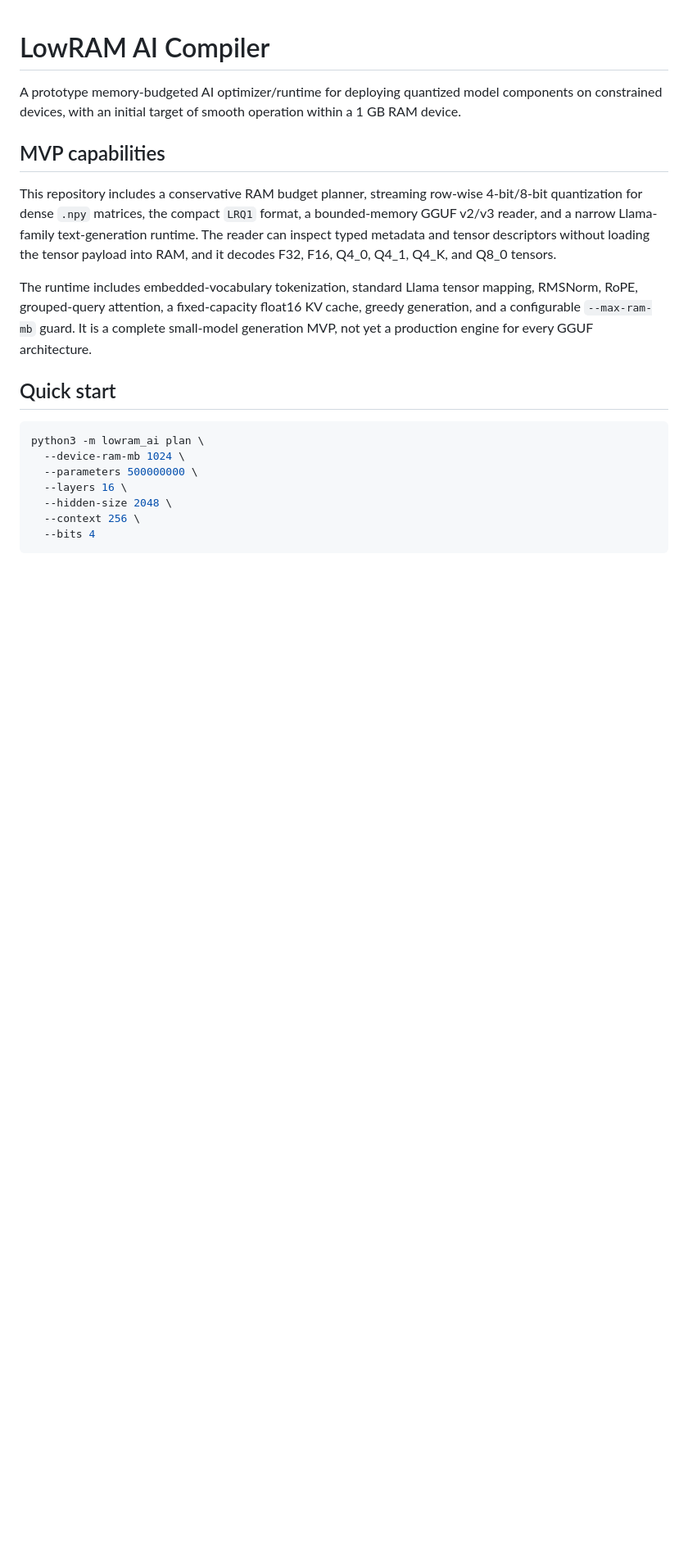
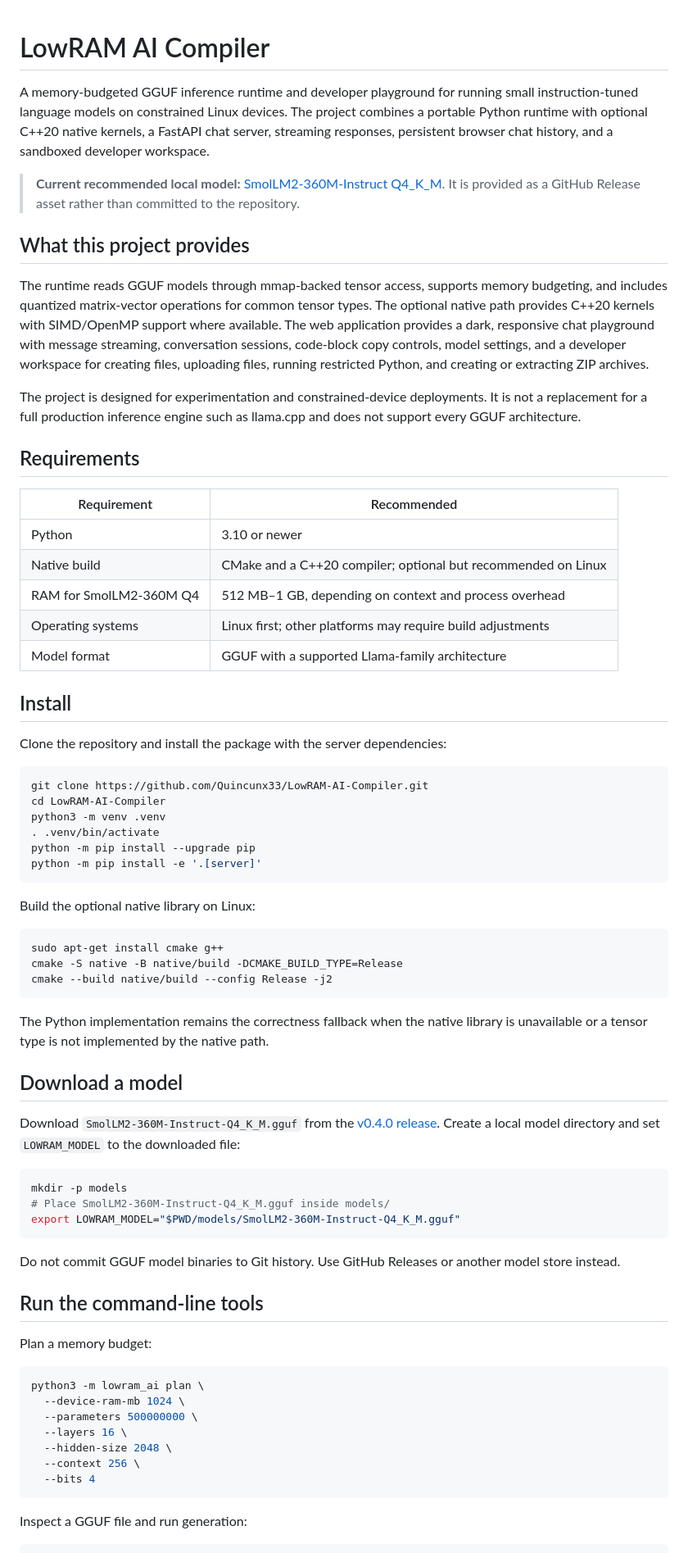
Before and after one commit to Quincunx33/LowRAM-AI-Compiler, a Markdown page: README.md, the part around one of its changes. Shown at 82% size. Drawn GitHub-style; blank space fills up the shorter version.

````diff
--- a/README.md
+++ b/README.md
@@ -1,14 +1,63 @@
 # LowRAM AI Compiler
 
-A prototype memory-budgeted AI optimizer/runtime for deploying quantized model components on constrained devices, with an initial target of smooth operation within a 1 GB RAM device.
+A memory-budgeted GGUF inference runtime and developer playground for running small instruction-tuned language models on constrained Linux devices. The project combines a portable Python runtime with optional C++20 native kernels, a FastAPI chat server, streaming responses, persistent browser chat history, and a sandboxed developer workspace.
 
-## MVP capabilities
+> **Current recommended local model:** [SmolLM2-360M-Instruct Q4_K_M](https://github.com/Quincunx33/LowRAM-AI-Compiler/releases/tag/v0.4.0). It is provided as a GitHub Release asset rather than committed to the repository.
 
-This repository includes a conservative RAM budget planner, streaming row-wise 4-bit/8-bit quantization for dense `.npy` matrices, the compact `LRQ1` format, a bounded-memory GGUF v2/v3 reader, and a narrow Llama-family text-generation runtime. The reader can inspect typed metadata and tensor descriptors without loading the tensor payload into RAM, and it decodes F32, F16, Q4_0, Q4_1, Q4_K, and Q8_0 tensors.
+## What this project provides
 
-The runtime includes embedded-vocabulary tokenization, standard Llama tensor mapping, RMSNorm, RoPE, grouped-query attention, a fixed-capacity float16 KV cache, greedy generation, and a configurable `--max-ram-mb` guard. It is a complete small-model generation MVP, not yet a production engine for every GGUF architecture.
+The runtime reads GGUF models through mmap-backed tensor access, supports memory budgeting, and includes quantized matrix-vector operations for common tensor types. The optional native path provides C++20 kernels with SIMD/OpenMP support where available. The web application provides a dark, responsive chat playground with message streaming, conversation sessions, code-block copy controls, model settings, and a developer workspace for creating files, uploading files, running restricted Python, and creating or extracting ZIP archives.
 
-## Quick start
+The project is designed for experimentation and constrained-device deployments. It is not a replacement for a full production inference engine such as llama.cpp and does not support every GGUF architecture.
+
+## Requirements
+
+| Requirement | Recommended |
+|---|---|
+| Python | 3.10 or newer |
+| Native build | CMake and a C++20 compiler; optional but recommended on Linux |
+| RAM for SmolLM2-360M Q4 | 512 MB–1 GB, depending on context and process overhead |
+| Operating systems | Linux first; other platforms may require build adjustments |
+| Model format | GGUF with a supported Llama-family architecture |
+
+## Install
+
+Clone the repository and install the package with the server dependencies:
+
+```bash
+git clone https://github.com/Quincunx33/LowRAM-AI-Compiler.git
+cd LowRAM-AI-Compiler
+python3 -m venv .venv
+. .venv/bin/activate
+python -m pip install --upgrade pip
+python -m pip install -e '.[server]'
+```
+
+Build the optional native library on Linux:
+
+```bash
+sudo apt-get install cmake g++
+cmake -S native -B native/build -DCMAKE_BUILD_TYPE=Release
+cmake --build native/build --config Release -j2
+```
+
+The Python implementation remains the correctness fallback when the native library is unavailable or a tensor type is not implemented by the native path.
+
+## Download a model
+
+Download `SmolLM2-360M-Instruct-Q4_K_M.gguf` from the [v0.4.0 release](https://github.com/Quincunx33/LowRAM-AI-Compiler/releases/tag/v0.4.0). Create a local model directory and set `LOWRAM_MODEL` to the downloaded file:
+
+```bash
+mkdir -p models
+# Place SmolLM2-360M-Instruct-Q4_K_M.gguf inside models/
+export LOWRAM_MODEL="$PWD/models/SmolLM2-360M-Instruct-Q4_K_M.gguf"
+```
+
+Do not commit GGUF model binaries to Git history. Use GitHub Releases or another model store instead.
+
+## Run the command-line tools
+
+Plan a memory budget:
 
 ```bash
 python3 -m lowram_ai plan \
@@ -20,4 +69,6 @@ python3 -m lowram_ai plan \
   --bits 4
 ```
 
+Inspect a GGUF file and run generation:
+
 ```bash
````
Also changed, not shown: other parts of README.md (+128 -24 lines).
